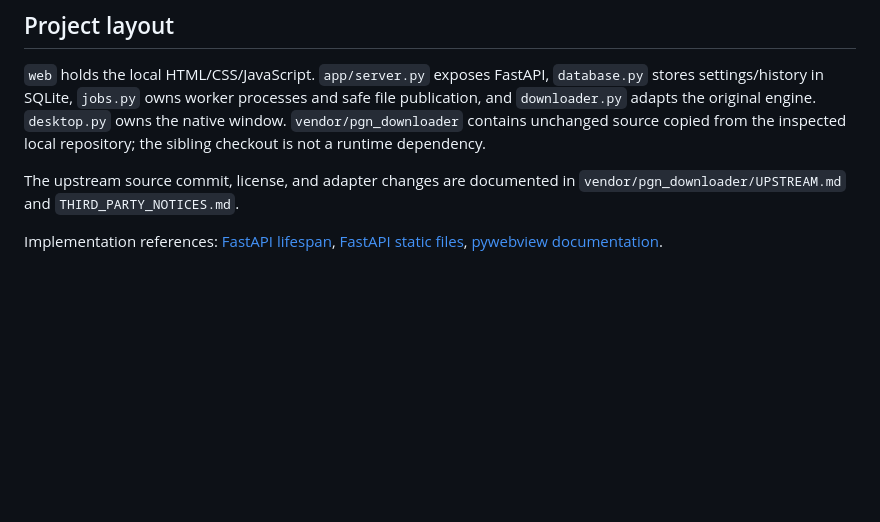
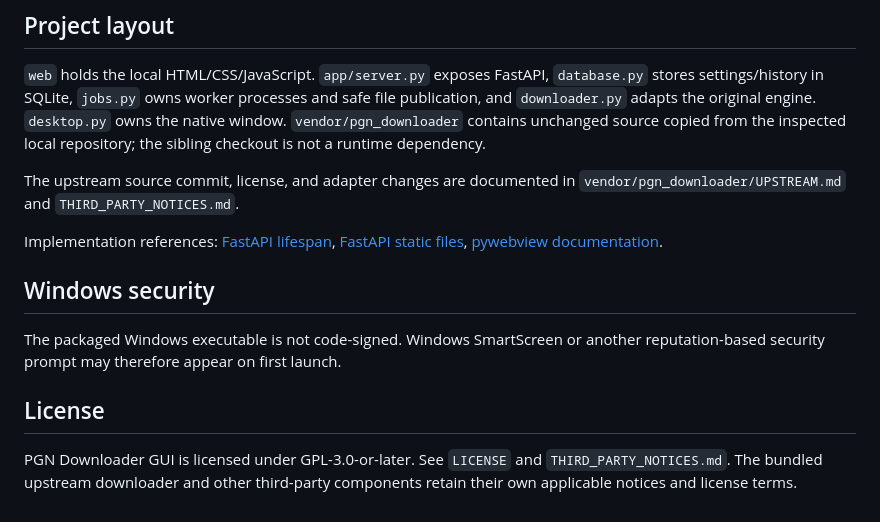
Before and after one commit to codeguy-jv2080/PgnDownloaderGUI, a Markdown page: README.md, the part around the change. Drawn GitHub-style; blank space fills up the shorter version.

Commit message:
Clarify release security and GPL licensing

```diff
--- a/README.md
+++ b/README.md
@@ -79,3 +79,14 @@ Live requests to Lichess require the user's separate explicit approval. Appearan
 The upstream source commit, license, and adapter changes are documented in `vendor/pgn_downloader/UPSTREAM.md` and `THIRD_PARTY_NOTICES.md`.
 
 Implementation references: [FastAPI lifespan](https://fastapi.tiangolo.com/advanced/events/), [FastAPI static files](https://fastapi.tiangolo.com/tutorial/static-files/), [pywebview documentation](https://pywebview.flowrl.com/guide/).
+
+## Windows security
+
+The packaged Windows executable is not code-signed. Windows SmartScreen or
+another reputation-based security prompt may therefore appear on first launch.
+
+## License
+
+PGN Downloader GUI is licensed under GPL-3.0-or-later. See `LICENSE` and
+`THIRD_PARTY_NOTICES.md`. The bundled upstream downloader and other third-party
+components retain their own applicable notices and license terms.
```
